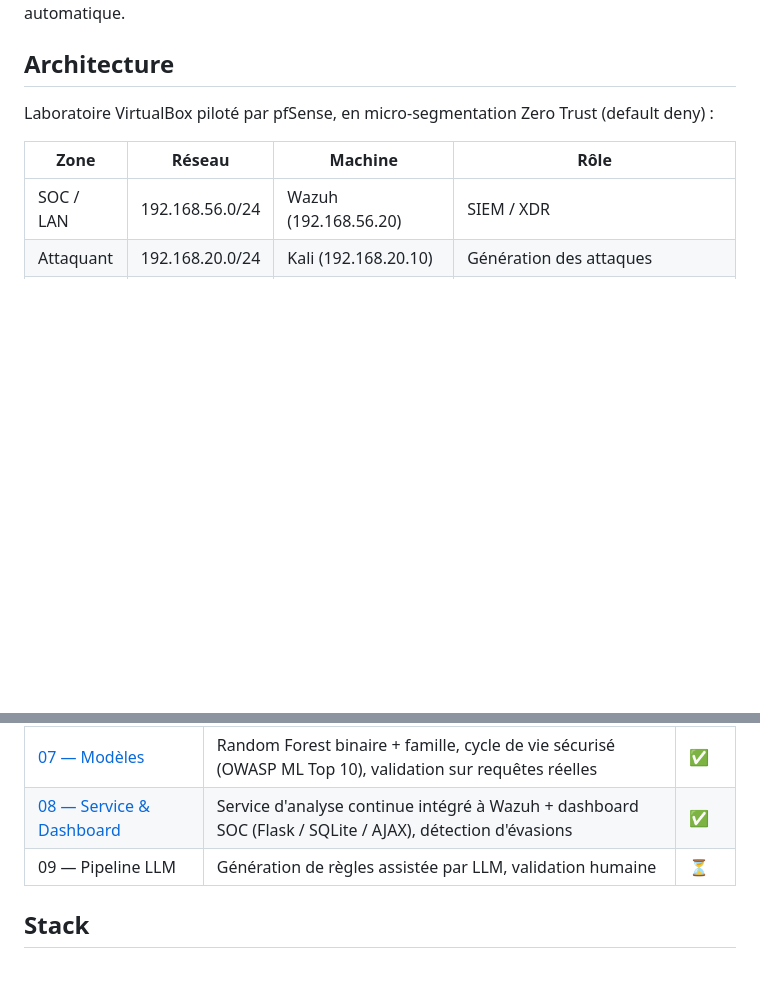
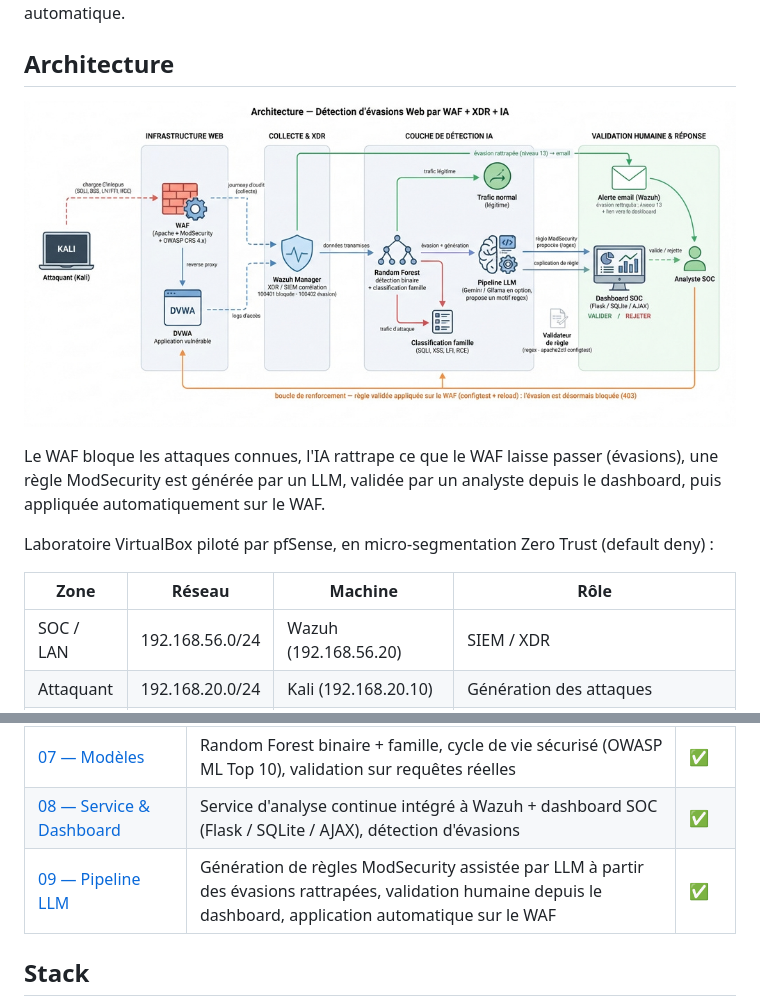
Before and after one commit to Salma-bender/waf-xdr-ai-evasion, a Markdown page: README.md, 2 parts joined by grey strips. Rendered like a GitHub page; pictures changed too: docs/00-architecture/architecture.jpg (added); blank space fills up the shorter version.

```diff
--- a/README.md
+++ b/README.md
@@ -5,6 +5,10 @@ Projet personnel : **conception d'une architecture de cybersécurité basée sur
 Les défenses classiques (WAF, XDR) reposent sur des signatures : une attaque reformulée pour les contourner passe inaperçue. Ce projet démontre cette limite de manière empirique dans un laboratoire segmenté, puis y répond avec une couche de détection par apprentissage automatique.
 
 ## Architecture
+
+![Architecture — détection d'évasions Web par WAF, XDR et IA](docs/00-architecture/architecture.jpg)
+
+Le WAF bloque les attaques connues, l'IA rattrape ce que le WAF laisse passer (évasions), une règle ModSecurity est générée par un LLM, validée par un analyste depuis le dashboard, puis appliquée automatiquement sur le WAF.
 
 Laboratoire VirtualBox piloté par pfSense, en micro-segmentation Zero Trust (default deny) :
 
@@ -30,7 +34,7 @@ Détails : [docs/00-architecture](docs/00-architecture/README.md)
 | [06 — Dataset](docs/06-dataset/README.md) | 17 600 requêtes labellisées, variantes d'évasion, split train/test | ✅ |
 | [07 — Modèles](docs/07-models/README.md) | Random Forest binaire + famille, cycle de vie sécurisé (OWASP ML Top 10), validation sur requêtes réelles | ✅ |
 | [08 — Service & Dashboard](docs/08-dashboard/README.md) | Service d'analyse continue intégré à Wazuh + dashboard SOC (Flask / SQLite / AJAX), détection d'évasions | ✅ |
-| 09 — Pipeline LLM | Génération de règles assistée par LLM, validation humaine | ⏳ |
+| [09 — Pipeline LLM](docs/09-llm-pipeline/README.md) | Génération de règles ModSecurity assistée par LLM à partir des évasions rattrapées, validation humaine depuis le dashboard, application automatique sur le WAF | ✅ |
 
 ## Stack
 
```
Also changed, not shown: docs/09-llm-pipeline/README.md (+43 -4 lines), docs/09-llm-pipeline/09-email-evasion.png (added), docs/09-llm-pipeline/09-wazuh-evasion.png (added), 1 other file.
